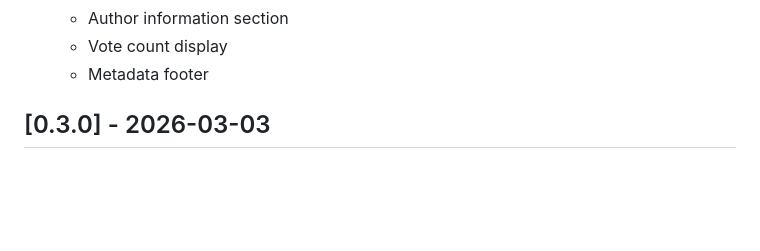
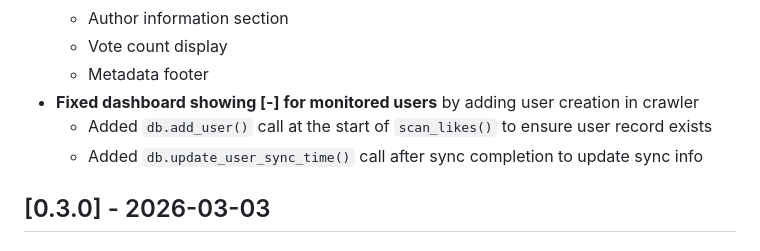
Before and after one commit to nevertiree/zhihusync, a Markdown page: CHANGELOG.md, the part around the change. GitHub-like rendering; blank space fills up the shorter version.

Commit message:
docs: 更新 CHANGELOG 记录监控用户显示修复

```diff
--- a/CHANGELOG.md
+++ b/CHANGELOG.md
@@ -26,6 +26,9 @@ and this project adheres to [Semantic Versioning](https://semver.org/spec/v2.0.0
   - Author information section
   - Vote count display
   - Metadata footer
+- **Fixed dashboard showing [-] for monitored users** by adding user creation in crawler
+  - Added `db.add_user()` call at the start of `scan_likes()` to ensure user record exists
+  - Added `db.update_user_sync_time()` call after sync completion to update sync info
 
 ## [0.3.0] - 2026-03-03
 
```
